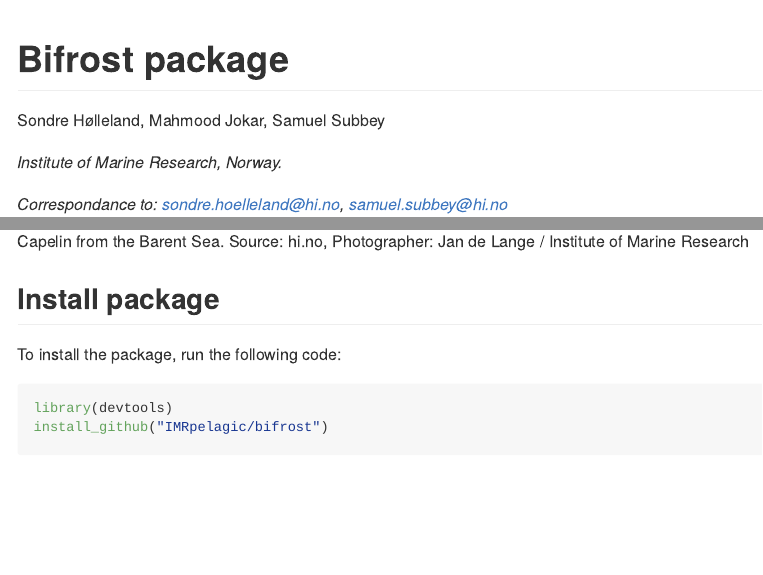
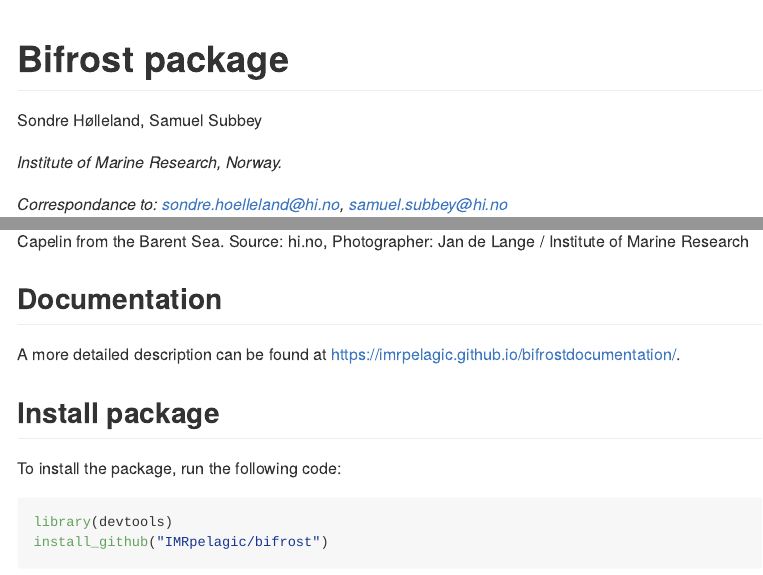
Before and after one commit to IMRpelagic/bifrost, an R Markdown document (README.Rmd): the page in a window 1100 px wide, from its top, and a second part further down, joined at a grey line. The pictures show the output file README.md that the author committed with the source, drawn offline in the style of GitHub.

Commit message:
add websitelink

````diff
--- a/README.Rmd
+++ b/README.Rmd
@@ -17,7 +17,7 @@ knitr::opts_chunk$set(
 ```
 
 # Bifrost package
-Sondre Hølleland, Mahmood Jokar, Samuel Subbey
+Sondre Hølleland, Samuel Subbey
 <!-- badges: start -->
 <!-- badges: end -->
 
@@ -35,6 +35,9 @@ This R package is a wrapper for doing capelin stock assessment.
 alt="Capelin image" width="600"/>
 
 Capelin from the Barent Sea. Source: hi.no,  Photographer: Jan de Lange / Institute of Marine Research
+
+## Documentation
+A more detailed description can be found at [https://imrpelagic.github.io/bifrostdocumentation/](https://imrpelagic.github.io/bifrostdocumentation/).
 
 
 ## Install package
````
Also changed, not shown: README.md, 2 other files.
